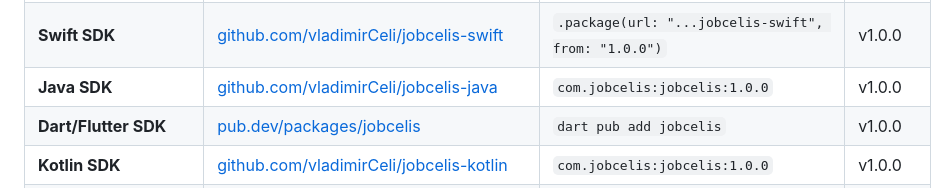
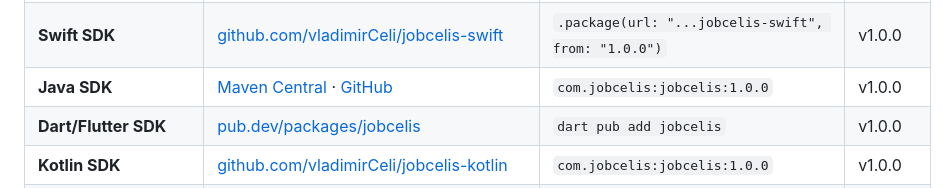
Before and after one commit to jobcelis-team/jobscelis, a Markdown page: README.md, the part around the change. GitHub-like rendering.

Commit message:
docs: add Maven Central link for Java SDK (published)

```diff
--- a/README.md
+++ b/README.md
@@ -725,7 +725,7 @@ Todos los SDKs cubren el **100% de la API** (84+ endpoints) con documentación c
 | **C# / .NET SDK** | [nuget.org/packages/Jobcelis](https://www.nuget.org/packages/Jobcelis) | `dotnet add package Jobcelis` | v1.0.0 |
 | **Rust SDK** | [crates.io/crates/jobcelis](https://crates.io/crates/jobcelis) · [docs](https://docs.rs/jobcelis) | `cargo add jobcelis` | v1.0.0 |
 | **Swift SDK** | [github.com/vladimirCeli/jobcelis-swift](https://github.com/vladimirCeli/jobcelis-swift) | `.package(url: "...jobcelis-swift", from: "1.0.0")` | v1.0.0 |
-| **Java SDK** | [github.com/vladimirCeli/jobcelis-java](https://github.com/vladimirCeli/jobcelis-java) | `com.jobcelis:jobcelis:1.0.0` | v1.0.0 |
+| **Java SDK** | [Maven Central](https://repo1.maven.org/maven2/com/jobcelis/jobcelis/1.0.0/) · [GitHub](https://github.com/vladimirCeli/jobcelis-java) | `com.jobcelis:jobcelis:1.0.0` | v1.0.0 |
 | **Dart/Flutter SDK** | [pub.dev/packages/jobcelis](https://pub.dev/packages/jobcelis) | `dart pub add jobcelis` | v1.0.0 |
 | **Kotlin SDK** | [github.com/vladimirCeli/jobcelis-kotlin](https://github.com/vladimirCeli/jobcelis-kotlin) | `com.jobcelis:jobcelis:1.0.0` | v1.0.0 |
 | **Terraform Provider** | [registry.terraform.io/vladimirCeli/jobcelis](https://registry.terraform.io/providers/vladimirCeli/jobcelis/) | Ver bloque `required_providers` | v1.0.0 |
```
